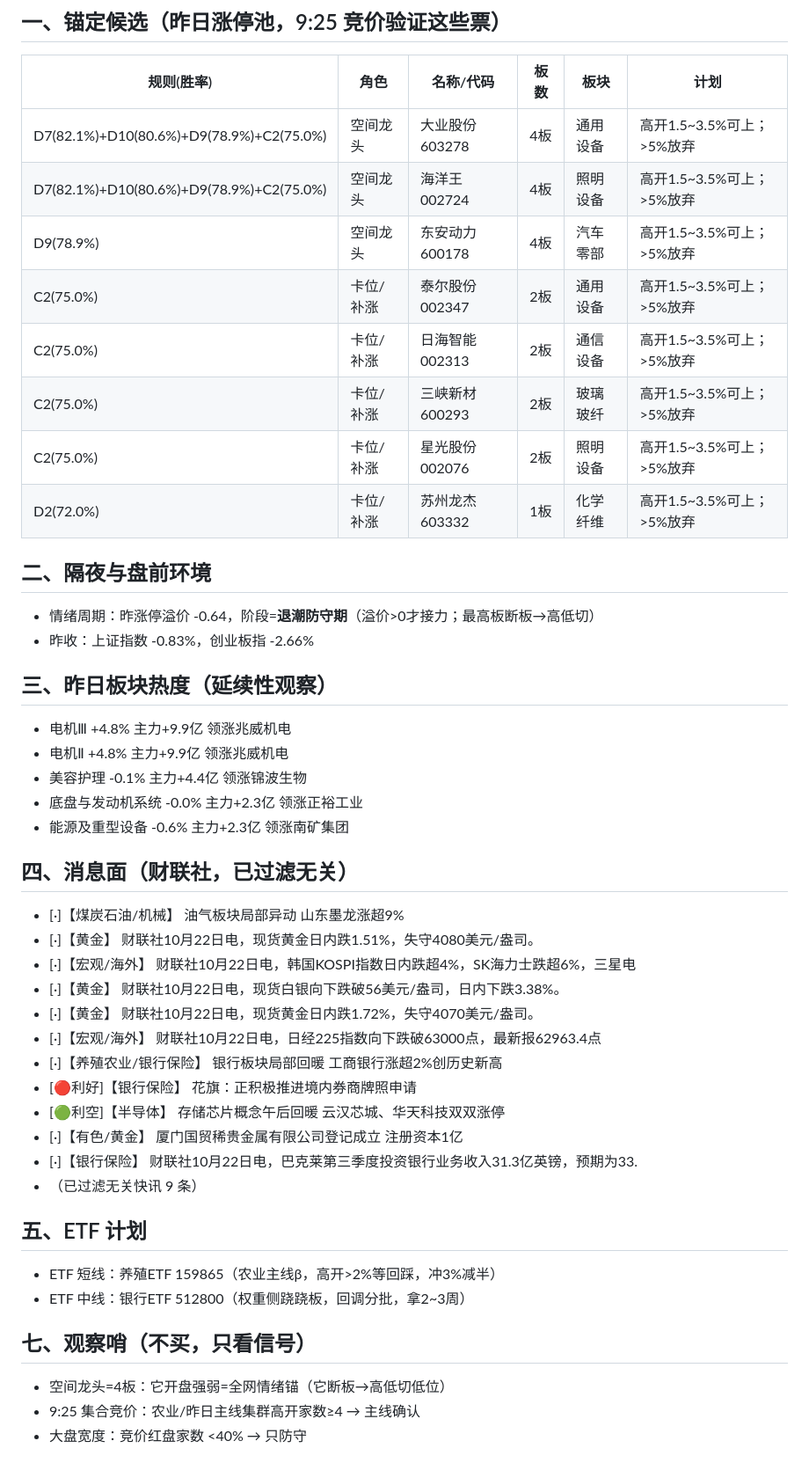
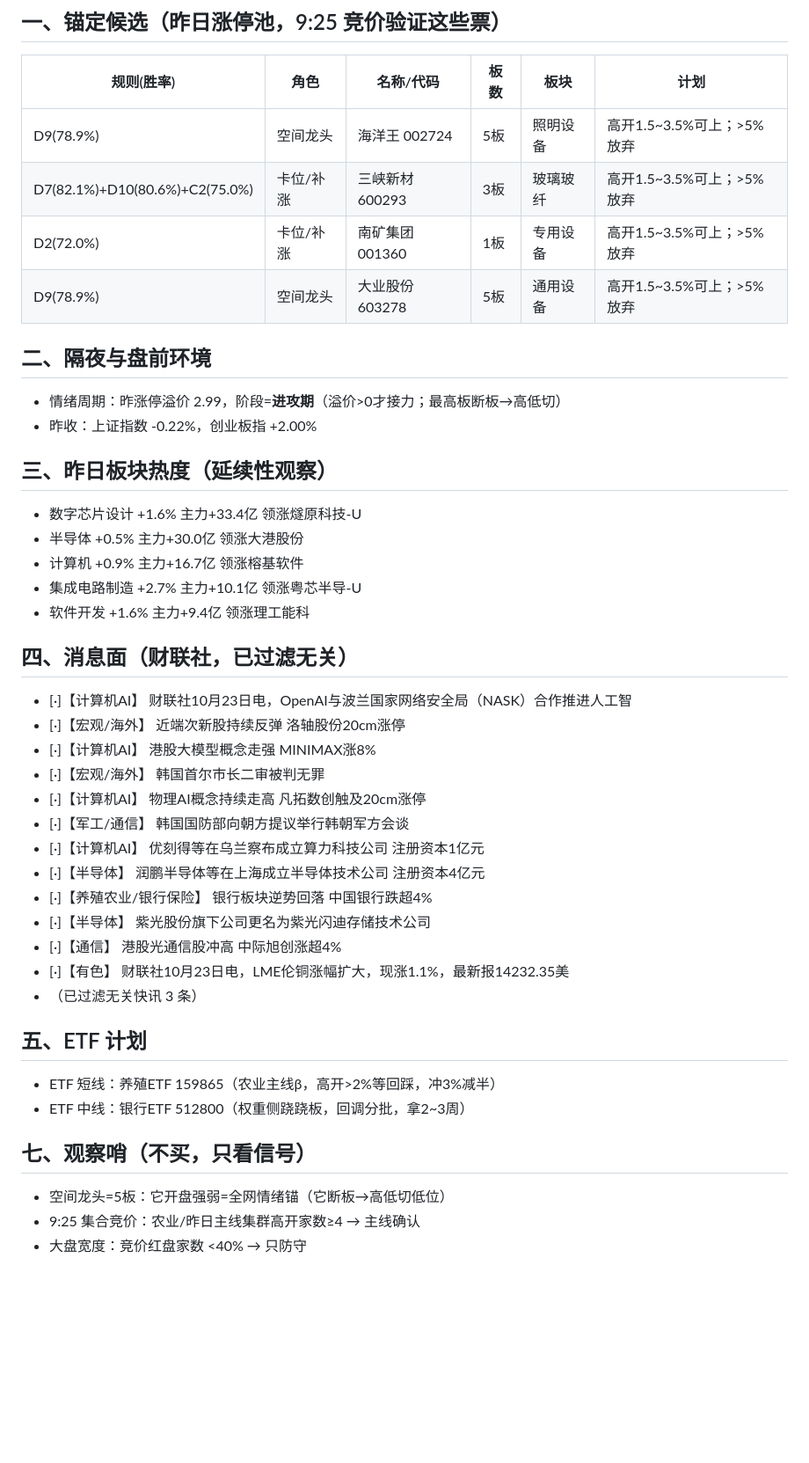
Before and after one commit to yxtSys/mainboard-radar, a Markdown page: docs/data/pre_latest.md, the part around one of its changes. Shown at 88% size. Rendered like a GitHub page; blank space fills up the shorter version.

Commit message:
pre brief

```diff
--- a/docs/data/pre_latest.md
+++ b/docs/data/pre_latest.md
@@ -3,46 +3,43 @@
 ## 一、锚定候选（昨日涨停池，9:25 竞价验证这些票）
 | 规则(胜率) | 角色 | 名称/代码 | 板数 | 板块 | 计划 |
 |---|---|---|---|---|---|
-| D7(82.1%)+D10(80.6%)+D9(78.9%)+C2(75.0%) | 空间龙头 | 大业股份 603278 | 4板 | 通用设备 | 高开1.5~3.5%可上；>5%放弃 |
-| D7(82.1%)+D10(80.6%)+D9(78.9%)+C2(75.0%) | 空间龙头 | 海洋王 002724 | 4板 | 照明设备 | 高开1.5~3.5%可上；>5%放弃 |
-| D9(78.9%) | 空间龙头 | 东安动力 600178 | 4板 | 汽车零部 | 高开1.5~3.5%可上；>5%放弃 |
-| C2(75.0%) | 卡位/补涨 | 泰尔股份 002347 | 2板 | 通用设备 | 高开1.5~3.5%可上；>5%放弃 |
-| C2(75.0%) | 卡位/补涨 | 日海智能 002313 | 2板 | 通信设备 | 高开1.5~3.5%可上；>5%放弃 |
-| C2(75.0%) | 卡位/补涨 | 三峡新材 600293 | 2板 | 玻璃玻纤 | 高开1.5~3.5%可上；>5%放弃 |
-| C2(75.0%) | 卡位/补涨 | 星光股份 002076 | 2板 | 照明设备 | 高开1.5~3.5%可上；>5%放弃 |
-| D2(72.0%) | 卡位/补涨 | 苏州龙杰 603332 | 1板 | 化学纤维 | 高开1.5~3.5%可上；>5%放弃 |
+| D9(78.9%) | 空间龙头 | 海洋王 002724 | 5板 | 照明设备 | 高开1.5~3.5%可上；>5%放弃 |
+| D7(82.1%)+D10(80.6%)+C2(75.0%) | 卡位/补涨 | 三峡新材 600293 | 3板 | 玻璃玻纤 | 高开1.5~3.5%可上；>5%放弃 |
+| D2(72.0%) | 卡位/补涨 | 南矿集团 001360 | 1板 | 专用设备 | 高开1.5~3.5%可上；>5%放弃 |
+| D9(78.9%) | 空间龙头 | 大业股份 603278 | 5板 | 通用设备 | 高开1.5~3.5%可上；>5%放弃 |
 
 ## 二、隔夜与盘前环境
-- 情绪周期：昨涨停溢价 -0.64，阶段=**退潮防守期**（溢价>0才接力；最高板断板→高低切）
-- 昨收：上证指数 -0.83%，创业板指 -2.66%
+- 情绪周期：昨涨停溢价 2.99，阶段=**进攻期**（溢价>0才接力；最高板断板→高低切）
+- 昨收：上证指数 -0.22%，创业板指 +2.00%
 
 ## 三、昨日板块热度（延续性观察）
-- 电机Ⅲ +4.8% 主力+9.9亿 领涨兆威机电
-- 电机Ⅱ +4.8% 主力+9.9亿 领涨兆威机电
-- 美容护理 -0.1% 主力+4.4亿 领涨锦波生物
-- 底盘与发动机系统 -0.0% 主力+2.3亿 领涨正裕工业
-- 能源及重型设备 -0.6% 主力+2.3亿 领涨南矿集团
+- 数字芯片设计 +1.6% 主力+33.4亿 领涨燧原科技-U
+- 半导体 +0.5% 主力+30.0亿 领涨大港股份
+- 计算机 +0.9% 主力+16.7亿 领涨榕基软件
+- 集成电路制造 +2.7% 主力+10.1亿 领涨粤芯半导-U
+- 软件开发 +1.6% 主力+9.4亿 领涨理工能科
 
 ## 四、消息面（财联社，已过滤无关）
-- [·]【煤炭石油/机械】 油气板块局部异动 山东墨龙涨超9%
-- [·]【黄金】 财联社10月22日电，现货黄金日内跌1.51%，失守4080美元/盎司。
-- [·]【宏观/海外】 财联社10月22日电，韩国KOSPI指数日内跌超4%，SK海力士跌超6%，三星电
-- [·]【黄金】 财联社10月22日电，现货白银向下跌破56美元/盎司，日内下跌3.38%。
-- [·]【黄金】 财联社10月22日电，现货黄金日内跌1.72%，失守4070美元/盎司。
-- [·]【宏观/海外】 财联社10月22日电，日经225指数向下跌破63000点，最新报62963.4点
-- [·]【养殖农业/银行保险】 银行板块局部回暖 工商银行涨超2%创历史新高
-- [🔴利好]【银行保险】 花旗：正积极推进境内券商牌照申请
-- [🟢利空]【半导体】 存储芯片概念午后回暖 云汉芯城、华天科技双双涨停
-- [·]【有色/黄金】 厦门国贸稀贵金属有限公司登记成立 注册资本1亿
-- [·]【银行保险】 财联社10月22日电，巴克莱第三季度投资银行业务收入31.3亿英镑，预期为33.
-- （已过滤无关快讯 9 条）
+- [·]【计算机AI】 财联社10月23日电，OpenAI与波兰国家网络安全局（NASK）合作推进人工智
+- [·]【宏观/海外】 近端次新股持续反弹 洛轴股份20cm涨停
+- [·]【计算机AI】 港股大模型概念走强 MINIMAX涨8%
+- [·]【宏观/海外】 韩国首尔市长二审被判无罪
+- [·]【计算机AI】 物理AI概念持续走高 凡拓数创触及20cm涨停
+- [·]【军工/通信】 韩国国防部向朝方提议举行韩朝军方会谈
+- [·]【计算机AI】 优刻得等在乌兰察布成立算力科技公司 注册资本1亿元
+- [·]【半导体】 润鹏半导体等在上海成立半导体技术公司 注册资本4亿元
+- [·]【养殖农业/银行保险】 银行板块逆势回落 中国银行跌超4%
+- [·]【半导体】 紫光股份旗下公司更名为紫光闪迪存储技术公司
+- [·]【通信】 港股光通信股冲高 中际旭创涨超4%
+- [·]【有色】 财联社10月23日电，LME伦铜涨幅扩大，现涨1.1%，最新报14232.35美
+- （已过滤无关快讯 3 条）
 
 ## 五、ETF 计划
 - ETF 短线：养殖ETF 159865（农业主线β，高开>2%等回踩，冲3%减半）
 - ETF 中线：银行ETF 512800（权重侧跷跷板，回调分批，拿2~3周）
 
 ## 七、观察哨（不买，只看信号）
-- 空间龙头=4板：它开盘强弱=全网情绪锚（它断板→高低切低位）
+- 空间龙头=5板：它开盘强弱=全网情绪锚（它断板→高低切低位）
 - 9:25 集合竞价：农业/昨日主线集群高开家数≥4 → 主线确认
 - 大盘宽度：竞价红盘家数 <40% → 只防守
 
```
Also changed, not shown: other parts of docs/data/pre_latest.md (+1 -1 lines).
